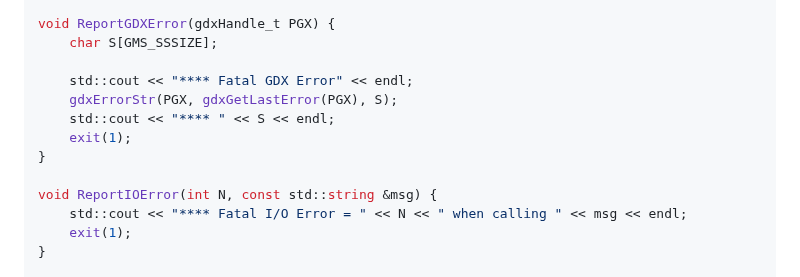
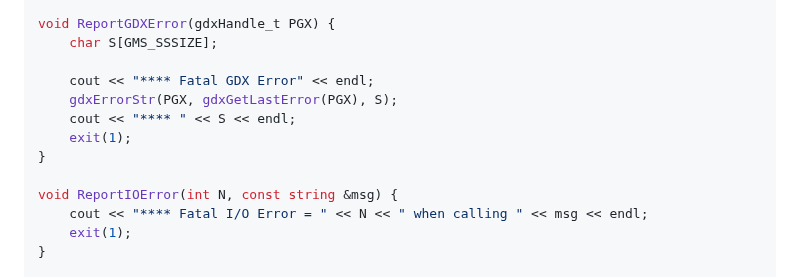
Before and after one commit to GAMS-dev/gdx, a Markdown page: README.md, the part around the change. GitHub-like rendering.

Commit message:
unnecessary std removed

```diff
--- a/README.md
+++ b/README.md
@@ -1043,14 +1043,14 @@ static gdxValues_t       Values;
 void ReportGDXError(gdxHandle_t PGX) {
 	char S[GMS_SSSIZE];
 
-	std::cout << "**** Fatal GDX Error" << endl;
+	cout << "**** Fatal GDX Error" << endl;
 	gdxErrorStr(PGX, gdxGetLastError(PGX), S);
-	std::cout << "**** " << S << endl;
+	cout << "**** " << S << endl;
 	exit(1);
 }
 
-void ReportIOError(int N, const std::string &msg) {
-	std::cout << "**** Fatal I/O Error = " << N << " when calling " << msg << endl;
+void ReportIOError(int N, const string &msg) {
+	cout << "**** Fatal I/O Error = " << N << " when calling " << msg << endl;
 	exit(1);
 }
 
```
